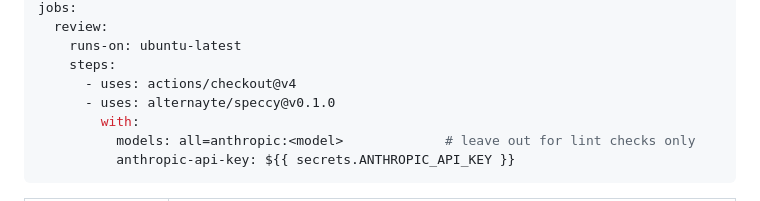
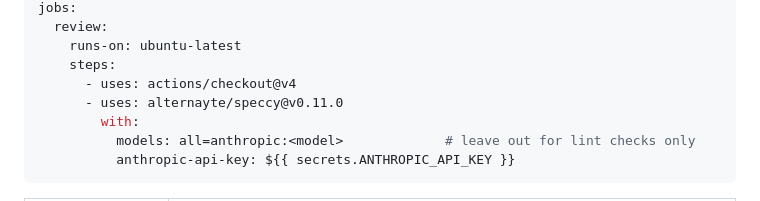
Before and after one commit to alternayte/speccy, a Markdown page: docs/github.md, the part around the change. GitHub-like rendering.

```diff
--- a/docs/github.md
+++ b/docs/github.md
@@ -122,7 +122,7 @@ jobs:
     runs-on: ubuntu-latest
     steps:
       - uses: actions/checkout@v4
-      - uses: alternayte/speccy@v0.1.0
+      - uses: alternayte/speccy@v0.11.0
         with:
           models: all=anthropic:<model>             # leave out for lint checks only
           anthropic-api-key: ${{ secrets.ANTHROPIC_API_KEY }}
```
Also changed, not shown: README.md (+4 -3 lines).
